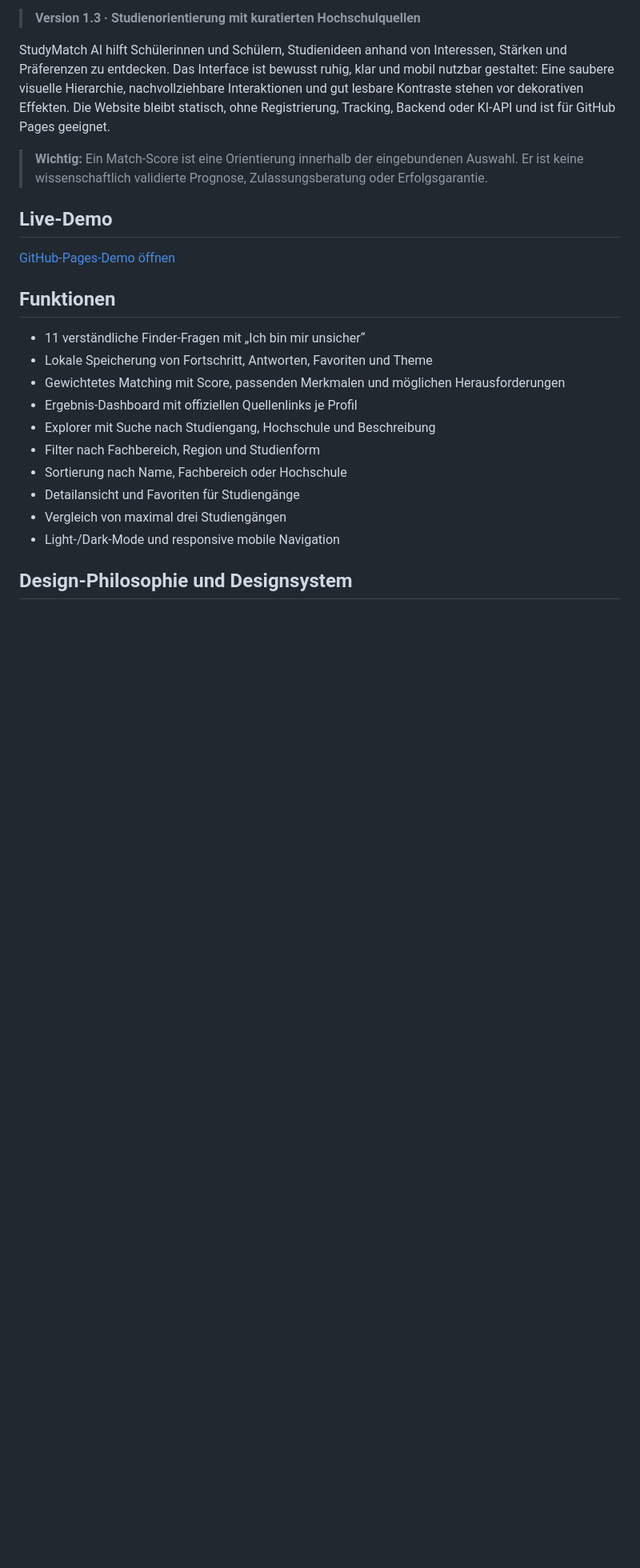
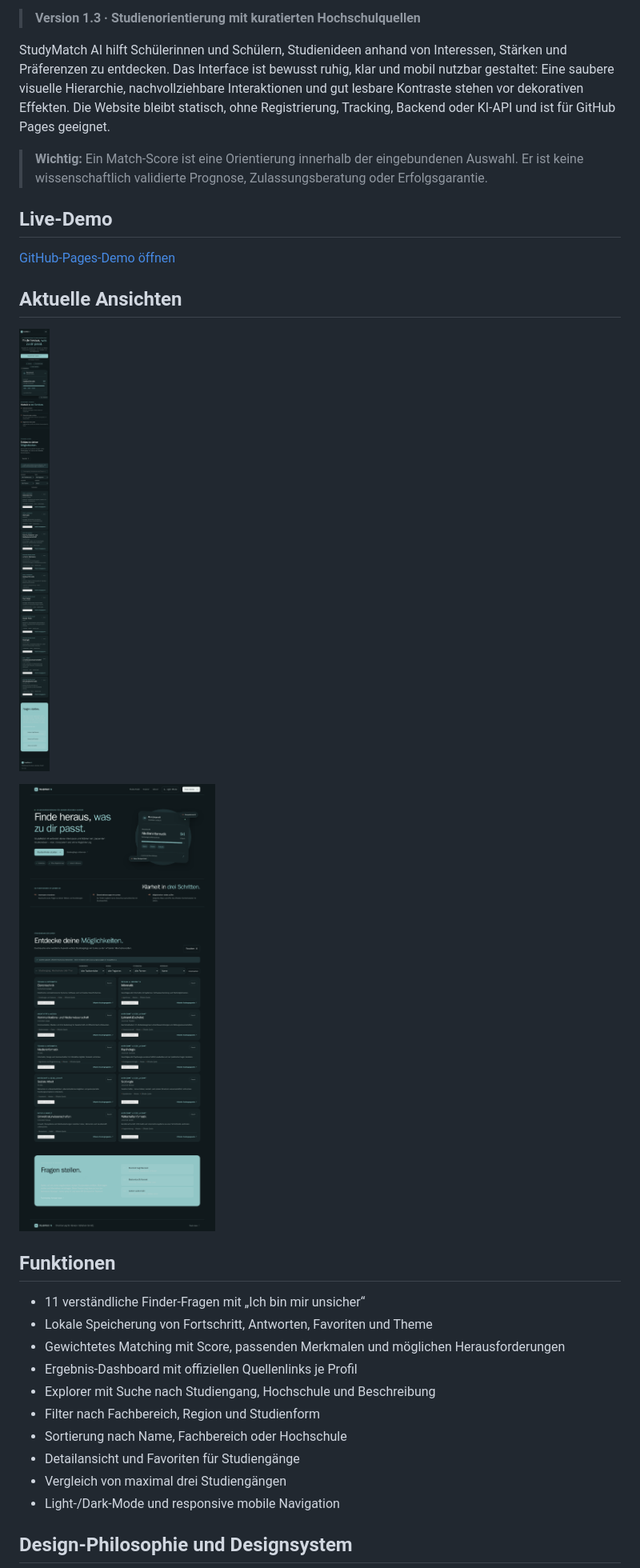
Before and after one commit to ensar2222b/Studymatch-ai, a Markdown page: README.md, the part around one of its changes. Shown at 80% size. Drawn GitHub-style; pictures changed too: assets/ui-refinement-desktop.png (added), assets/ui-refinement-mobile.png (added); blank space fills up the shorter version.

Commit message:
Refine mobile StudyMatch layout
Co-authored-by: Copilot <223556219+Copilot@users.noreply.github.com>

```diff
--- a/README.md
+++ b/README.md
@@ -14,6 +14,12 @@ KI-API und ist für GitHub Pages geeignet.
 ## Live-Demo
 
 [GitHub-Pages-Demo öffnen](https://ensar2222b.github.io/Studymatch-ai/)
+
+## Aktuelle Ansichten
+
+![StudyMatch AI auf einem Smartphone](assets/ui-refinement-mobile.png)
+
+![StudyMatch AI auf Desktop](assets/ui-refinement-desktop.png)
 
 ## Funktionen
 
```
Also changed, not shown: other parts of README.md (+8 -0 lines), CHANGELOG.md (+7 -0 lines), 2 other files.
